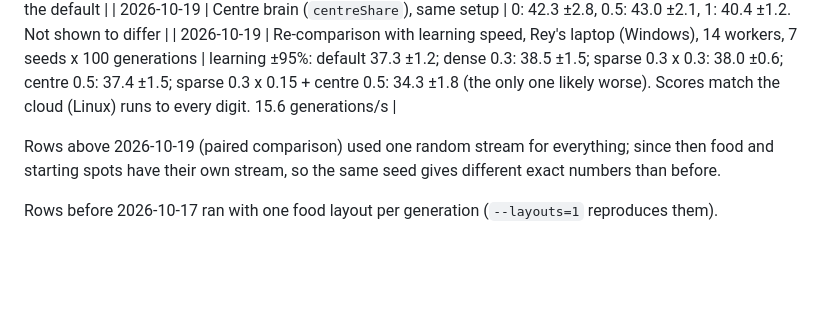
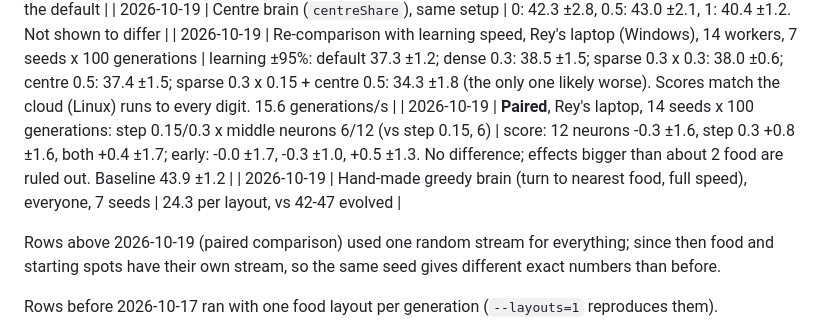
Before and after one commit to ReynardFM/InstinctLab, a Markdown page: README.md, the part around the change. Drawn GitHub-style; blank space fills up the shorter version.

Commit message:
Log the paired comparison: step size and brain size change nothing
Co-Authored-By: Claude Opus 5.5 <noreply@anthropic.com>
Claude-Session: https://claude.ai/code/session_01XVnHziyvr1pEVDHSqhiNZT

```diff
--- a/README.md
+++ b/README.md
@@ -131,6 +131,8 @@ Suggested reading order: `world.ts` → `lineage.ts` → `creature.ts` → `sens
 | 2026-10-19 | Sparse mutation (`mutationRate`) x size (`mutation`), 7 seeds x 100 generations | rate 1: 42.3 ±2.8 (0.15), 45.4 ±3.4 (0.3). Rate 0.3: 42.4 ±2.4, 43.5 ±1.4. Rate 0.1: 40.6 ±1.8, 41.6 ±1.4. None shown to differ from the default |
 | 2026-10-19 | Centre brain (`centreShare`), same setup | 0: 42.3 ±2.8, 0.5: 43.0 ±2.1, 1: 40.4 ±1.2. Not shown to differ |
 | 2026-10-19 | Re-comparison with learning speed, Rey's laptop (Windows), 14 workers, 7 seeds x 100 generations | learning ±95%: default 37.3 ±1.2; dense 0.3: 38.5 ±1.5; sparse 0.3 x 0.3: 38.0 ±0.6; centre 0.5: 37.4 ±1.5; sparse 0.3 x 0.15 + centre 0.5: 34.3 ±1.8 (the only one likely worse). Scores match the cloud (Linux) runs to every digit. 15.6 generations/s |
+| 2026-10-19 | **Paired**, Rey's laptop, 14 seeds x 100 generations: step 0.15/0.3 x middle neurons 6/12 (vs step 0.15, 6) | score: 12 neurons -0.3 ±1.6, step 0.3 +0.8 ±1.6, both +0.4 ±1.7; early: -0.0 ±1.7, -0.3 ±1.0, +0.5 ±1.3. No difference; effects bigger than about 2 food are ruled out. Baseline 43.9 ±1.2 |
+| 2026-10-19 | Hand-made greedy brain (turn to nearest food, full speed), everyone, 7 seeds | 24.3 per layout, vs 42-47 evolved |
 
 Rows above 2026-10-19 (paired comparison) used one random stream for everything; since then food and starting spots have their own stream, so the same seed gives different exact numbers than before.
 
```
Also changed, not shown: CLAUDE.md (+1 -0 lines).
